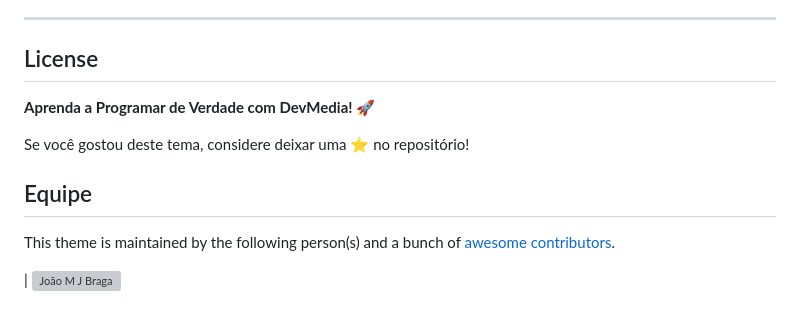
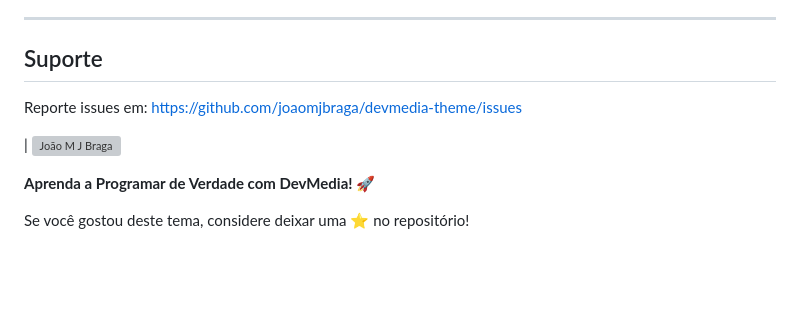
Before and after one commit to joaomjbraga/devmedia-theme, a Markdown page: README.md, the part around the change. Drawn GitHub-style; blank space fills up the shorter version; grey boxes are pictures that could not be loaded.

Commit message:
modificação no readme

```diff
--- a/README.md
+++ b/README.md
@@ -239,14 +239,13 @@ Encontrou um bug ou tem uma sugestão?
 
 ---
 
-## License
+## Suporte
+
+Reporte issues em:
+[https://github.com/joaomjbraga/devmedia-theme/issues](https://github.com/joaomjbraga/devmedia-theme/issues)
+
+| [![João M J Braga](https://github.com/joaomjbraga.png?size=100)](https://github.com/joaomjbraga)
 
 **Aprenda a Programar de Verdade com DevMedia! 🚀**
 
 Se você gostou deste tema, considere deixar uma ⭐ no repositório!
-
-## Equipe
-
-This theme is maintained by the following person(s) and a bunch of [awesome contributors](https://github.com/joaomjbraga/devmedia-theme/contributors).
-
-| [![João M J Braga](https://github.com/joaomjbraga.png?size=100)](https://github.com/joaomjbraga)
```
